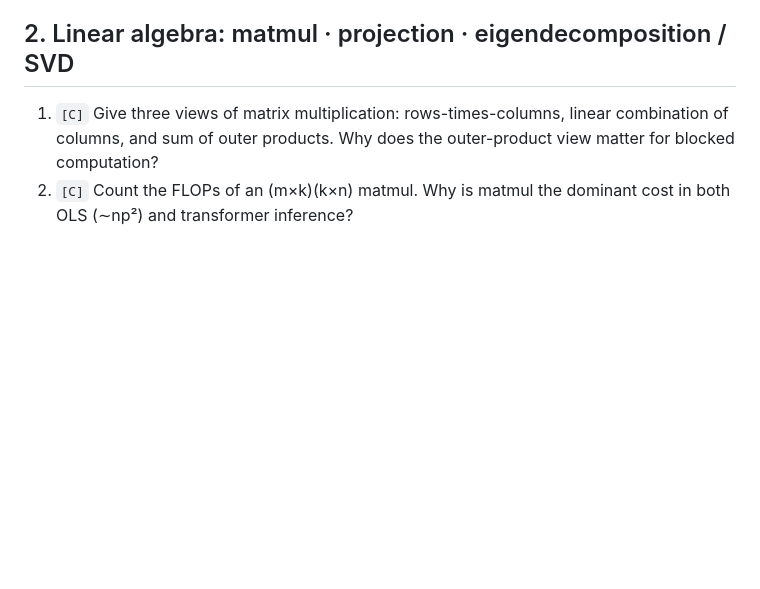
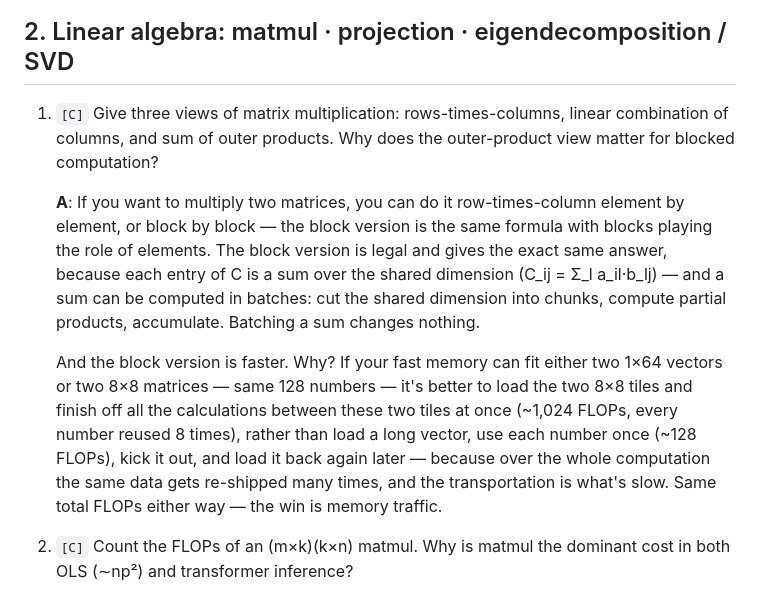
Before and after one commit to zhnzhang61/cs-resources, a Markdown page: Notes Basic.md, the part around the change. Rendered like a GitHub page; blank space fills up the shorter version.

Commit message:
Notes Basic: answer for §2 Q1 (outer-product view — blocking legality via sum batching + tile reuse economics)
Co-Authored-By: Claude Fable 5 <noreply@anthropic.com>

```diff
--- a/Notes Basic.md
+++ b/Notes Basic.md
@@ -40,6 +40,11 @@ Note: #5 and #6 are a pair — #5 is how to convert between distributions (likel
 ## 2. Linear algebra: matmul · projection · eigendecomposition / SVD
 
 1. `[C]` Give three views of matrix multiplication: rows-times-columns, linear combination of columns, and sum of outer products. Why does the outer-product view matter for blocked computation?
+
+   **A**: If you want to multiply two matrices, you can do it row-times-column element by element, or block by block — the block version is the same formula with blocks playing the role of elements. The block version is legal and gives the exact same answer, because each entry of C is a sum over the shared dimension (C_ij = Σ_l a_il·b_lj) — and a sum can be computed in batches: cut the shared dimension into chunks, compute partial products, accumulate. Batching a sum changes nothing.
+
+   And the block version is faster. Why? If your fast memory can fit either two 1×64 vectors or two 8×8 matrices — same 128 numbers — it's better to load the two 8×8 tiles and finish off all the calculations between these two tiles at once (~1,024 FLOPs, every number reused 8 times), rather than load a long vector, use each number once (~128 FLOPs), kick it out, and load it back again later — because over the whole computation the same data gets re-shipped many times, and the transportation is what's slow. Same total FLOPs either way — the win is memory traffic.
+
 2. `[C]` Count the FLOPs of an (m×k)(k×n) matmul. Why is matmul the dominant cost in both OLS (∼np²) and transformer inference?
 3. `[C]` Derive the orthogonal projection of y onto the column space of full-rank X: ŷ = X(XᵀX)⁻¹Xᵀy. What geometric property characterizes the residual y − ŷ?
 4. `[ML]` OLS as projection: connect β̂ = (XᵀX)⁻¹Xᵀy to the previous question. What are the normal equations geometrically?
```
